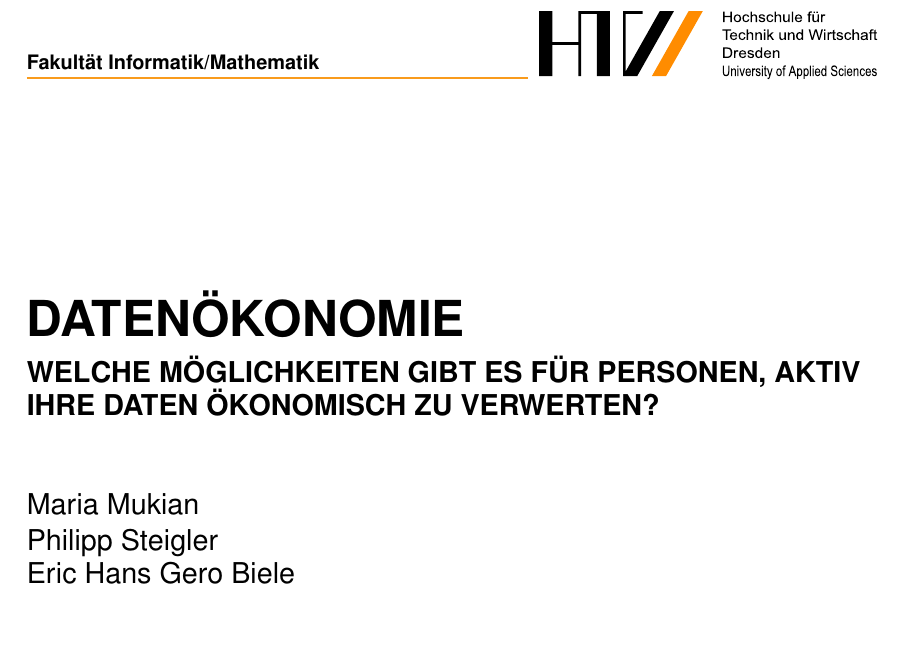
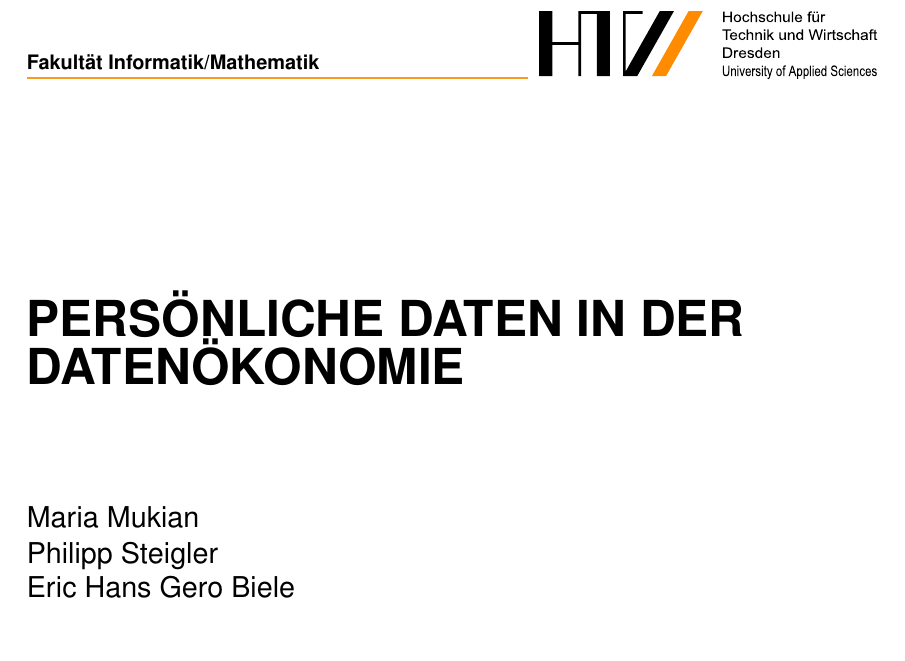
Before and after one commit to bieleric/IWBIS_Datenoekonomie_latex, a LaTeX document (IWBIS_Datenoekonomie.tex): part of page 1 of 16, cut so that both start at the same text. Compiled offline with pdfLaTeX.

Commit message:
Titel angepasst

```diff
--- a/IWBIS_Datenoekonomie.tex
+++ b/IWBIS_Datenoekonomie.tex
@@ -63,8 +63,7 @@ urlcolor=black,%
 % ======================================================
 \faculty{Fakultät Informatik/Mathematik}
 
-\title{Datenökonomie}
-\subtitle{Welche Möglichkeiten gibt es für Personen, aktiv ihre Daten ökonomisch zu verwerten? }
+\title{Persönliche Daten in der Datenökonomie}
 
 \author{
 	Maria Mukian\\
```
